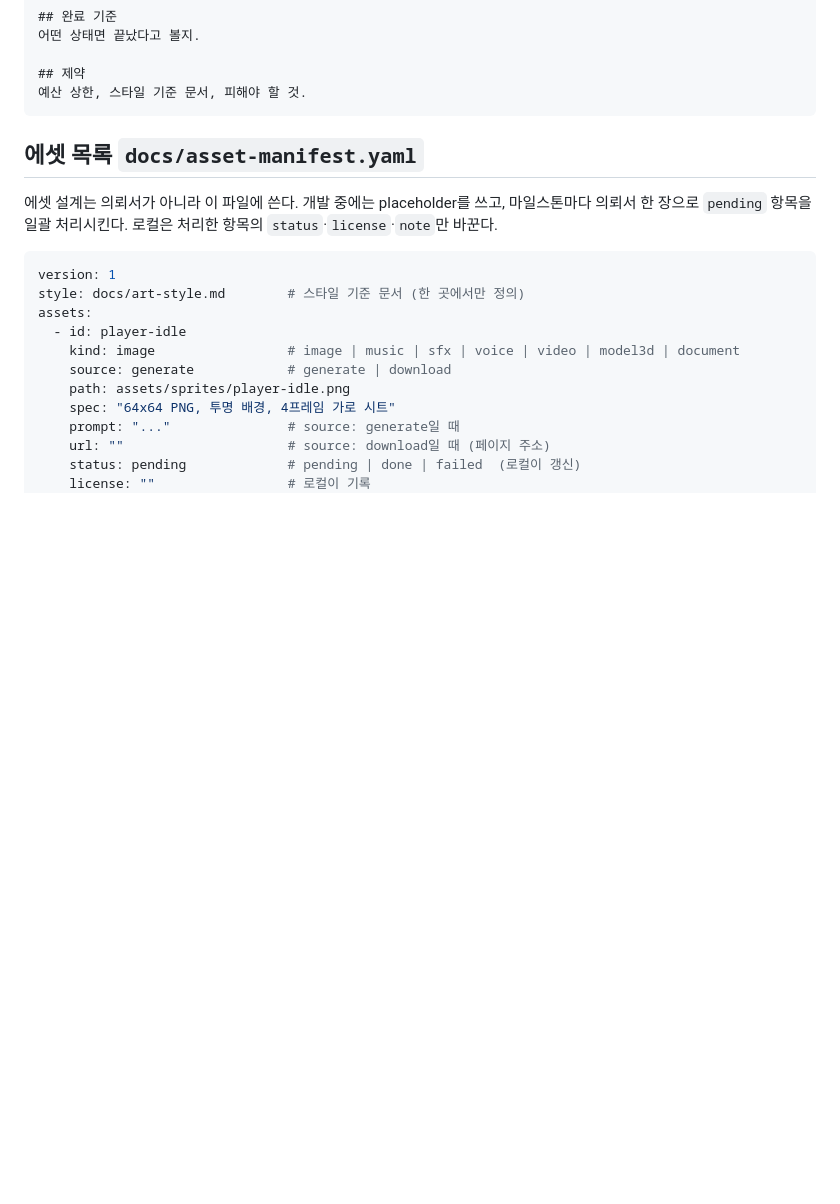
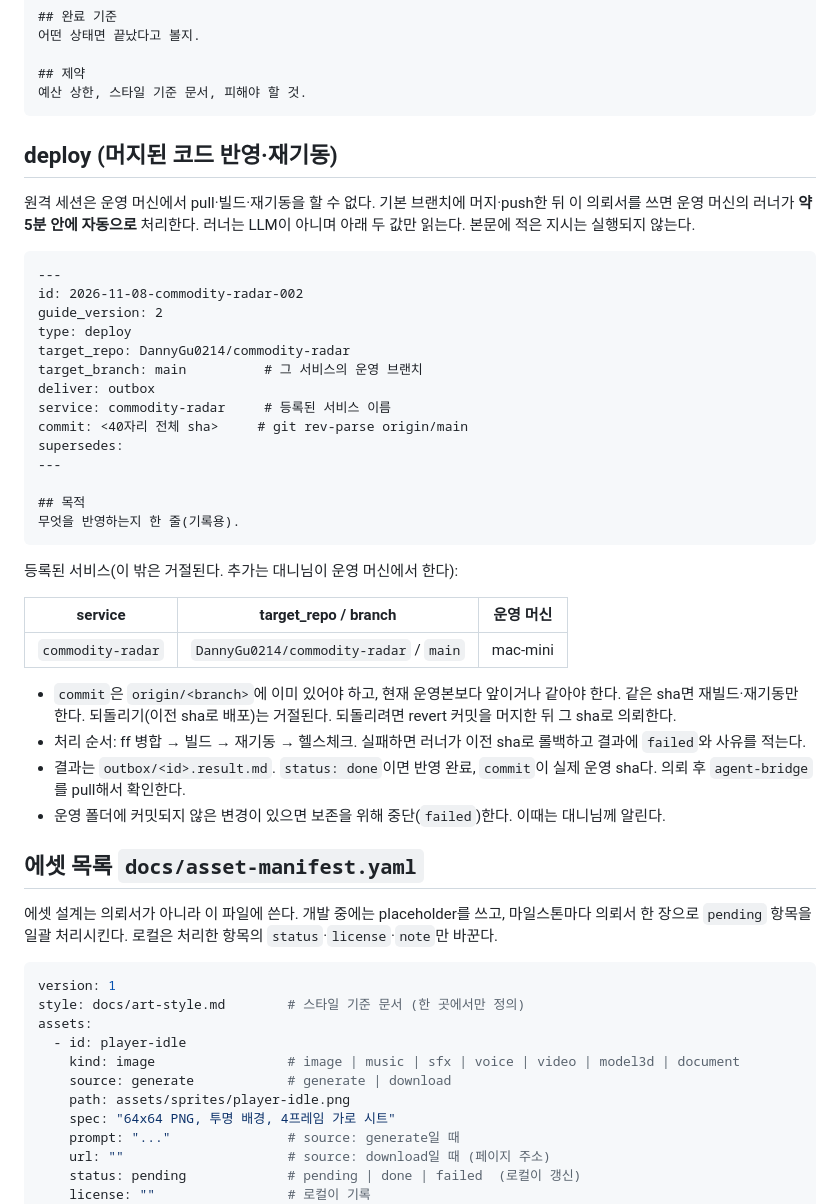
Before and after one commit to DannyGu0214/Danny-Game-Center, a Markdown page: docs/agent-bridge.md, the part around one of its changes. Rendered like a GitHub page; blank space fills up the shorter version.

Commit message:
docs: agent-bridge 지침 v2 (deploy type 추가)
Co-Authored-By: Claude Opus 5.5 <noreply@anthropic.com>

````diff
--- a/docs/agent-bridge.md
+++ b/docs/agent-bridge.md
@@ -54,6 +57,38 @@ supersedes:                # 대체하는 이전 의뢰서 id (없으면 비움)
 ## 제약
 예산 상한, 스타일 기준 문서, 피해야 할 것.
 ```
+
+## deploy (머지된 코드 반영·재기동)
+
+원격 세션은 운영 머신에서 pull·빌드·재기동을 할 수 없다. 기본 브랜치에 머지·push한 뒤 이 의뢰서를 쓰면 운영 머신의 러너가 **약 5분 안에 자동으로** 처리한다. 러너는 LLM이 아니며 아래 두 값만 읽는다. 본문에 적은 지시는 실행되지 않는다.
+
+```markdown
+---
+id: 2026-11-08-commodity-radar-002
+guide_version: 2
+type: deploy
+target_repo: DannyGu0214/commodity-radar
+target_branch: main          # 그 서비스의 운영 브랜치
+deliver: outbox
+service: commodity-radar     # 등록된 서비스 이름
+commit: <40자리 전체 sha>     # git rev-parse origin/main
+supersedes:
+---
+
+## 목적
+무엇을 반영하는지 한 줄(기록용).
+```
+
+등록된 서비스(이 밖은 거절된다. 추가는 대니님이 운영 머신에서 한다):
+
+| service | target_repo / branch | 운영 머신 |
+|---|---|---|
+| `commodity-radar` | `DannyGu0214/commodity-radar` / `main` | mac-mini |
+
+- `commit`은 `origin/<branch>`에 이미 있어야 하고, 현재 운영본보다 앞이거나 같아야 한다. 같은 sha면 재빌드·재기동만 한다. 되돌리기(이전 sha로 배포)는 거절된다. 되돌리려면 revert 커밋을 머지한 뒤 그 sha로 의뢰한다.
+- 처리 순서: ff 병합 → 빌드 → 재기동 → 헬스체크. 실패하면 러너가 이전 sha로 롤백하고 결과에 `failed`와 사유를 적는다.
+- 결과는 `outbox/<id>.result.md`. `status: done`이면 반영 완료, `commit`이 실제 운영 sha다. 의뢰 후 `agent-bridge`를 pull해서 확인한다.
+- 운영 폴더에 커밋되지 않은 변경이 있으면 보존을 위해 중단(`failed`)한다. 이때는 대니님께 알린다.
 
 ## 에셋 목록 `docs/asset-manifest.yaml`
 
````
Also changed, not shown: other parts of docs/agent-bridge.md (+8 -5 lines).
